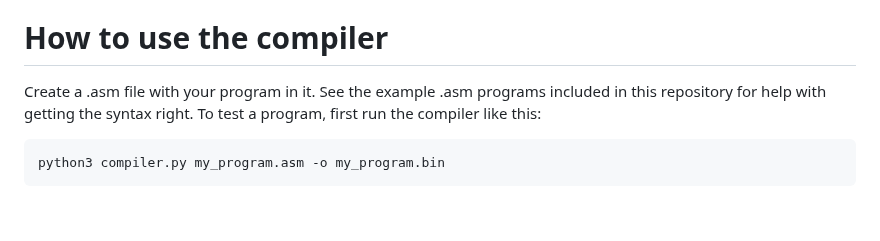
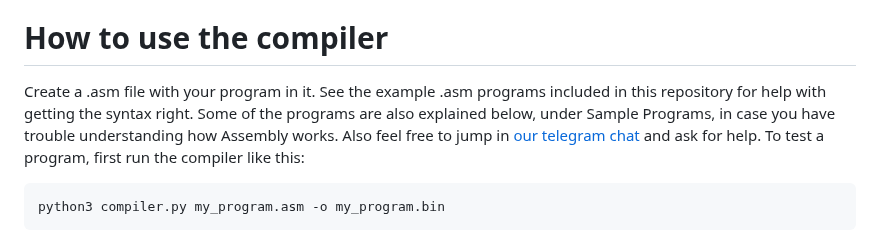
Before and after one commit to supertestnet/8bit-cpu-for-bitvm, a Markdown page: README.md, the part around the change. GitHub-like rendering; blank space fills up the shorter version.

````diff
--- a/README.md
+++ b/README.md
@@ -37,7 +37,7 @@ Commands 1-6 take parameters. After specifying the command, give a number 0-15.
 
 # How to use the compiler
 
-Create a .asm file with your program in it. See the example .asm programs included in this repository for help with getting the syntax right. To test a program, first run the compiler like this:
+Create a .asm file with your program in it. See the example .asm programs included in this repository for help with getting the syntax right. Some of the programs are also explained below, under Sample Programs, in case you have trouble understanding how Assembly works. Also feel free to jump in [our telegram chat](https://t.me/bitvm_chat) and ask for help. To test a program, first run the compiler like this:
 
 ```
 python3 compiler.py my_program.asm -o my_program.bin
````
